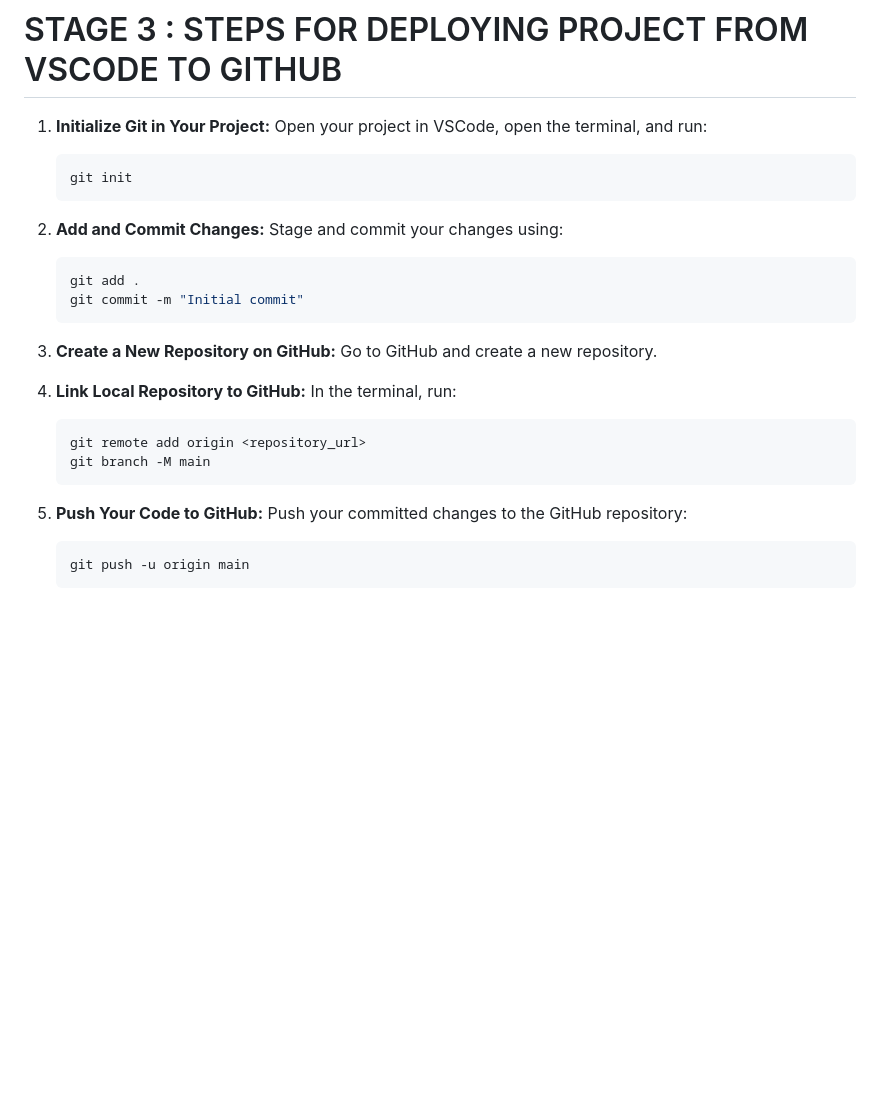
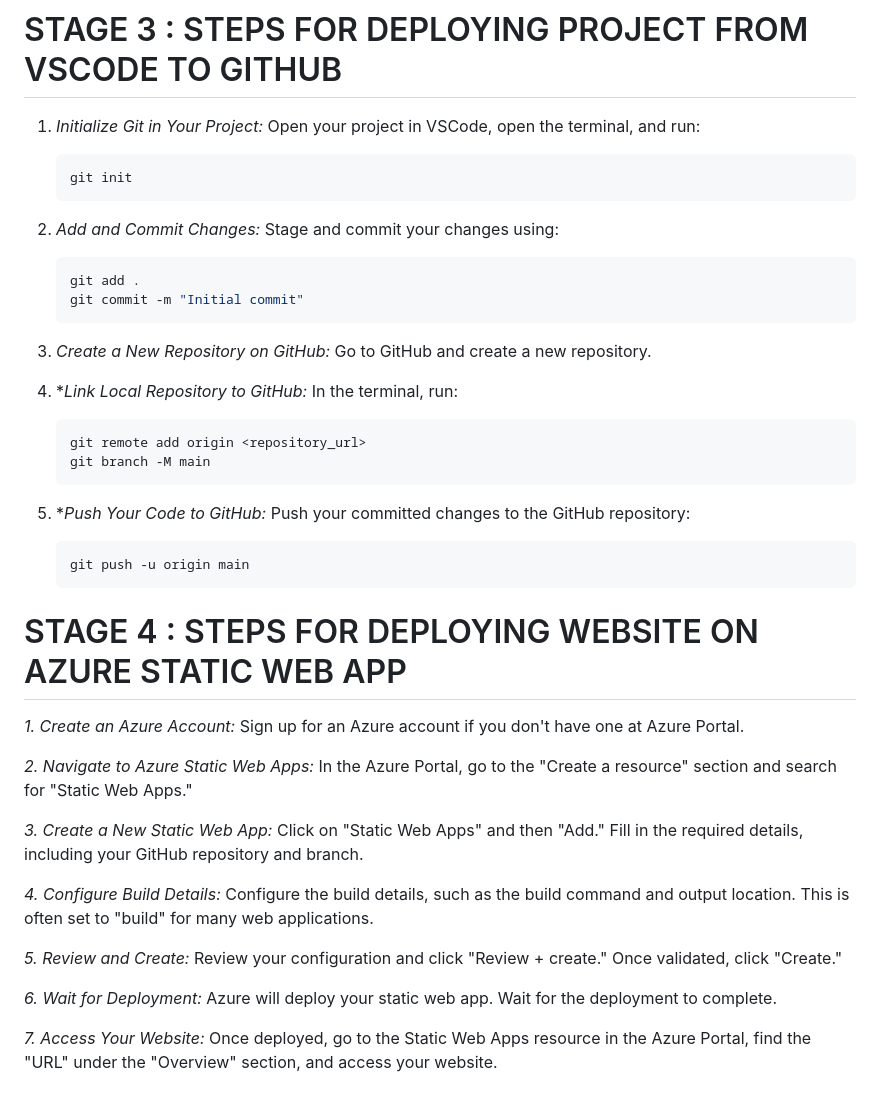
Before and after one commit to SanskritiSharma-13/FRT-finalproject-DR.-CARE, a Markdown page: README.md, the part around the change. GitHub-like rendering; blank space fills up the shorter version.

````diff
--- a/README.md
+++ b/README.md
@@ -113,31 +113,53 @@ Once the repository is created, copy the repository URL. You'll use this URL to
 
 # STAGE 3 : STEPS FOR DEPLOYING PROJECT FROM VSCODE TO GITHUB
 
-1. **Initialize Git in Your Project:**
+1. *Initialize Git in Your Project:*
    Open your project in VSCode, open the terminal, and run:
    ```bash
    git init
    ```
 
-2. **Add and Commit Changes:**
+2. *Add and Commit Changes:*
    Stage and commit your changes using:
    ```bash
    git add .
    git commit -m "Initial commit"
    ```
 
-3. **Create a New Repository on GitHub:**
+3. *Create a New Repository on GitHub:*
    Go to GitHub and create a new repository.
 
-4. **Link Local Repository to GitHub:**
+4. **Link Local Repository to GitHub:*
    In the terminal, run:
    ```bash
    git remote add origin <repository_url>
    git branch -M main
    ```
 
-5. **Push Your Code to GitHub:**
+5. **Push Your Code to GitHub:*
    Push your committed changes to the GitHub repository:
    ```bash
    git push -u origin main
    ```
+# STAGE 4 : STEPS FOR DEPLOYING WEBSITE ON AZURE STATIC WEB APP
+
+*1. Create an Azure Account:*
+Sign up for an Azure account if you don't have one at Azure Portal.
+
+*2. Navigate to Azure Static Web Apps:*
+In the Azure Portal, go to the "Create a resource" section and search for "Static Web Apps."
+
+*3. Create a New Static Web App:*
+Click on "Static Web Apps" and then "Add." Fill in the required details, including your GitHub repository and branch.
+
+*4. Configure Build Details:*
+Configure the build details, such as the build command and output location. This is often set to "build" for many web applications.
+
+*5. Review and Create:*
+Review your configuration and click "Review + create." Once validated, click "Create."
+
+*6. Wait for Deployment:*
+Azure will deploy your static web app. Wait for the deployment to complete.
+
+*7. Access Your Website:*
+Once deployed, go to the Static Web Apps resource in the Azure Portal, find the "URL" under the "Overview" section, and access your website.
````
